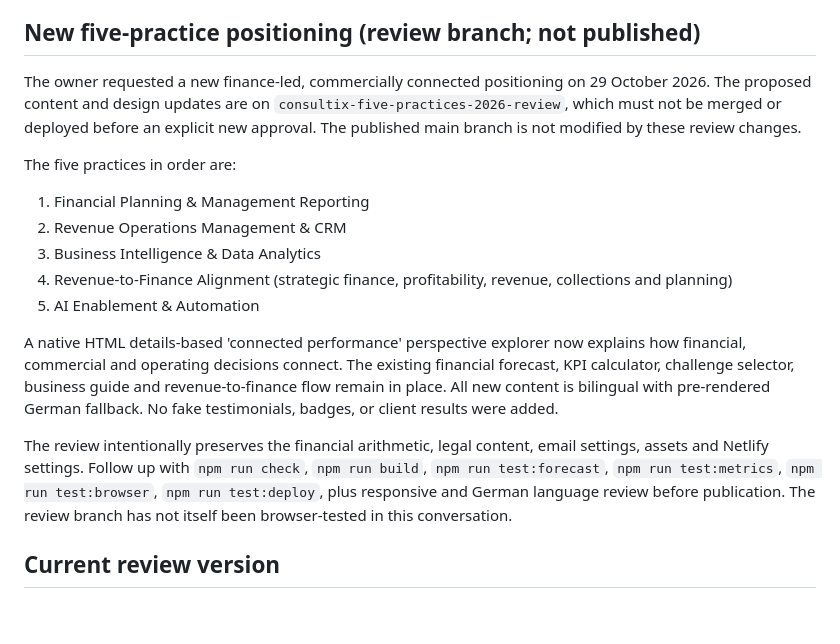
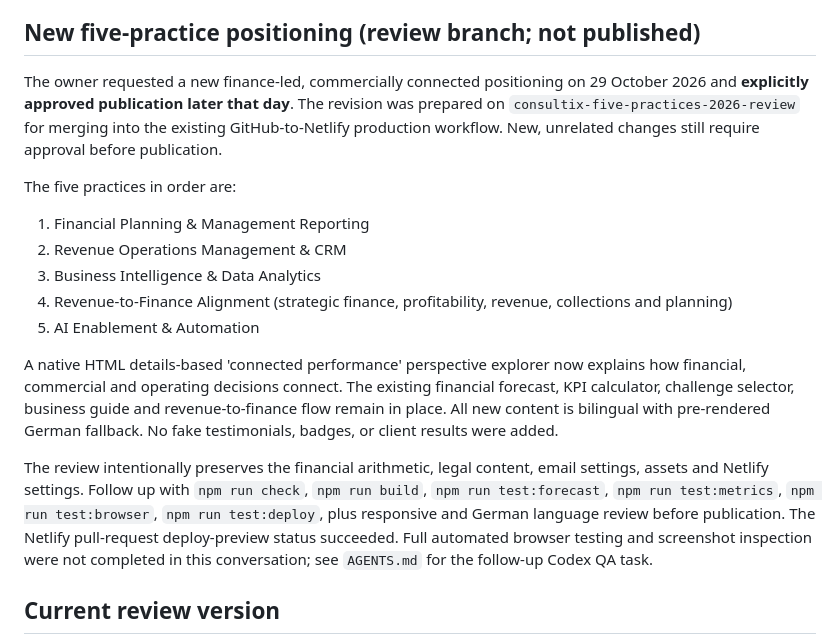
Before and after one commit to tinajanks-sketch/website, a Markdown page: README.md, the part around the change. Rendered like a GitHub page; blank space fills up the shorter version.

Commit message:
Record owner approval for publication and clarify Codex follow-up

```diff
--- a/README.md
+++ b/README.md
@@ -6,7 +6,7 @@ The site uses plain HTML, CSS and JavaScript. It has no production package depen
 
 ## New five-practice positioning (review branch; not published)
 
-The owner requested a new finance-led, commercially connected positioning on 29 October 2026. The proposed content and design updates are on `consultix-five-practices-2026-review`, which must not be merged or deployed before an explicit new approval. The published main branch is not modified by these review changes.
+The owner requested a new finance-led, commercially connected positioning on 29 October 2026 and **explicitly approved publication later that day**. The revision was prepared on `consultix-five-practices-2026-review` for merging into the existing GitHub-to-Netlify production workflow. New, unrelated changes still require approval before publication.
 
 The five practices in order are:
 
@@ -18,7 +18,7 @@ The five practices in order are:
 
 A native HTML details-based 'connected performance' perspective explorer now explains how financial, commercial and operating decisions connect. The existing financial forecast, KPI calculator, challenge selector, business guide and revenue-to-finance flow remain in place. All new content is bilingual with pre-rendered German fallback. No fake testimonials, badges, or client results were added.
 
-The review intentionally preserves the financial arithmetic, legal content, email settings, assets and Netlify settings. Follow up with `npm run check`, `npm run build`, `npm run test:forecast`, `npm run test:metrics`, `npm run test:browser`, `npm run test:deploy`, plus responsive and German language review before publication. The review branch has not itself been browser-tested in this conversation.
+The review intentionally preserves the financial arithmetic, legal content, email settings, assets and Netlify settings. Follow up with `npm run check`, `npm run build`, `npm run test:forecast`, `npm run test:metrics`, `npm run test:browser`, `npm run test:deploy`, plus responsive and German language review before publication. The Netlify pull-request deploy-preview status succeeded. Full automated browser testing and screenshot inspection were not completed in this conversation; see `AGENTS.md` for the follow-up Codex QA task.
 
 ## Current review version
 
```
